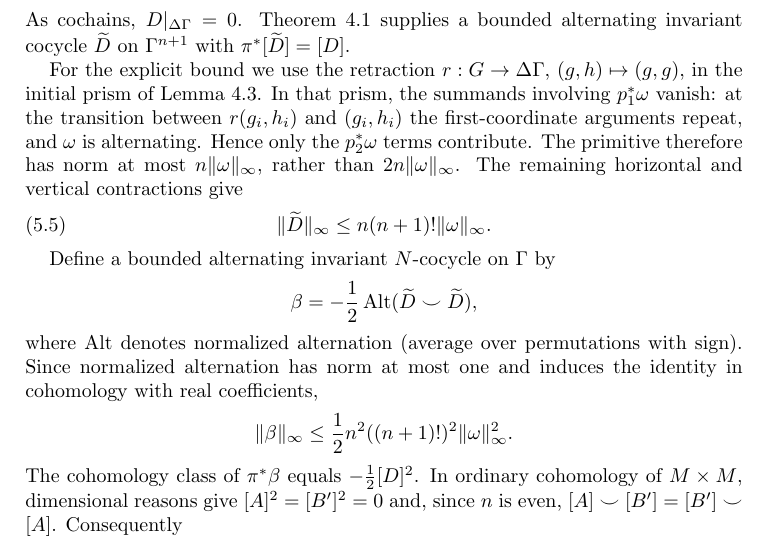
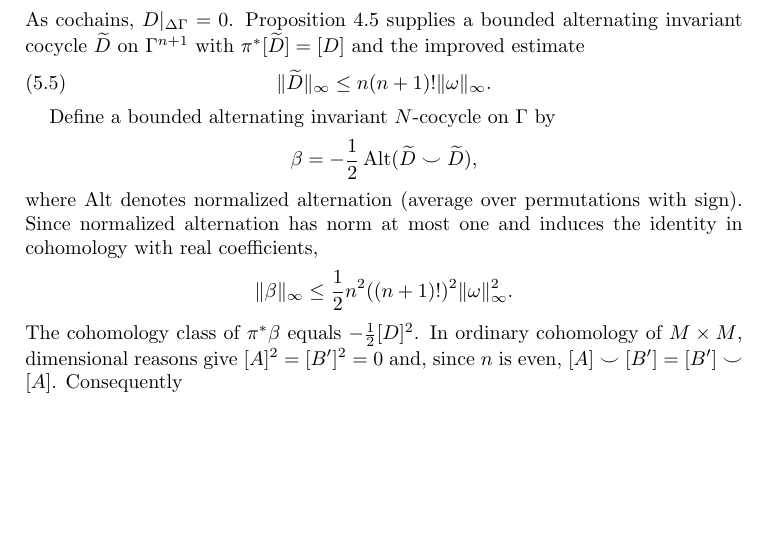
Before and after one commit to FukushiKen2/tcmagnitude, a LaTeX paper (main.tex, which reads 5_quantitative_estimates.tex): part of page 13 of 20, cut so that both start at the same text, the shorter picture padded with empty space. Compiled offline with pdfLaTeX.

Commit message:
Reference proved difference-cocycle lift bound without duplicating its proof

```diff
--- a/5_quantitative_estimates.tex
+++ b/5_quantitative_estimates.tex
@@ -149,25 +149,10 @@ We turn to the case where $n$ is even and set
  D=B'-A\in C_b^n(G).
 \]
 As cochains, $D|_{\Delta\Gamma}=0$.
-Theorem~\ref{thm:bounded-lift} supplies a
-bounded alternating invariant cocycle
-$\widetilde D$ on $\Gamma^{n+1}$
-with $\pi^*[\widetilde D]=[D]$.
-
-For the explicit bound we use the retraction
-$r:G\to\Delta\Gamma$, $(g,h)\mapsto(g,g)$,
-in the initial prism of Lemma
-\ref{lem:relative-primitive}. In that prism,
-the summands involving $p_1^*\omega$ vanish:
-at the transition between $r(g_i,h_i)$ and
-$(g_i,h_i)$ the first-coordinate arguments
-repeat, and $\omega$ is alternating.
-Hence only the $p_2^*\omega$ terms contribute.
-The primitive therefore has norm at most
-$n\|\omega\|_\infty$, rather than
-$2n\|\omega\|_\infty$.
-The remaining horizontal and vertical
-contractions give
+Proposition~\ref{prop:difference-lift-bound}
+supplies a bounded alternating invariant cocycle
+$\widetilde D$ on $\Gamma^{n+1}$ with
+$\pi^*[\widetilde D]=[D]$ and the improved estimate
 \begin{equation}\label{eq:Dtilde-bound}
  \|\widetilde D\|_\infty
  \leq n(n+1)!\|\omega\|_\infty.
```
